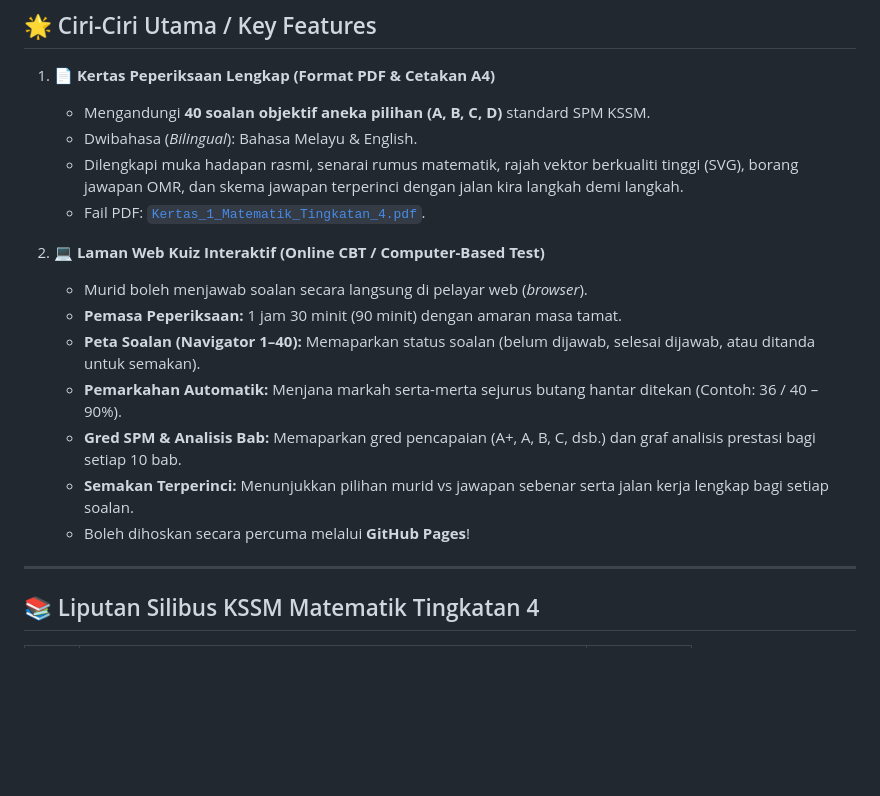
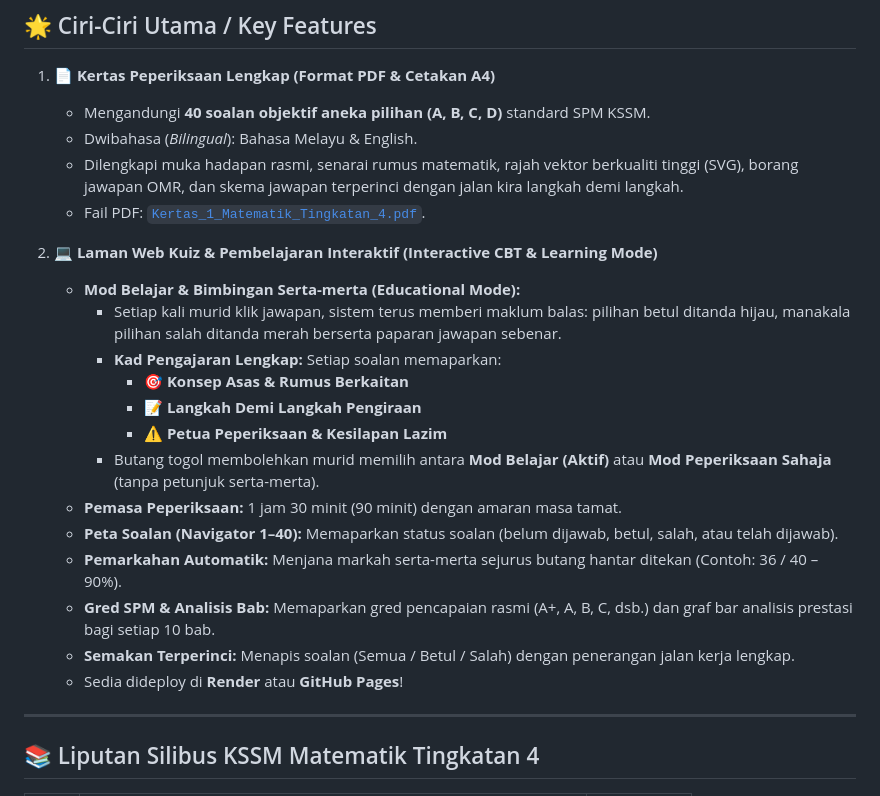
Before and after one commit to austhegreat/School-Paper, a Markdown page: README.md, the part around the change. Drawn GitHub-style; blank space fills up the shorter version.

Commit message:
Update README with Educational Mode documentation

```diff
--- a/README.md
+++ b/README.md
@@ -17,14 +17,20 @@
    - Dilengkapi muka hadapan rasmi, senarai rumus matematik, rajah vektor berkualiti tinggi (SVG), borang jawapan OMR, dan skema jawapan terperinci dengan jalan kira langkah demi langkah.
    - Fail PDF: [`Kertas_1_Matematik_Tingkatan_4.pdf`](./Kertas_1_Matematik_Tingkatan_4.pdf).
 
-2. **💻 Laman Web Kuiz Interaktif (Online CBT / Computer-Based Test)**
-   - Murid boleh menjawab soalan secara langsung di pelayar web (*browser*).
+2. **💻 Laman Web Kuiz & Pembelajaran Interaktif (Interactive CBT & Learning Mode)**
+   - **Mod Belajar & Bimbingan Serta-merta (Educational Mode):**
+     - Setiap kali murid klik jawapan, sistem terus memberi maklum balas: pilihan betul ditanda hijau, manakala pilihan salah ditanda merah berserta paparan jawapan sebenar.
+     - **Kad Pengajaran Lengkap:** Setiap soalan memaparkan:
+       - 🎯 **Konsep Asas & Rumus Berkaitan**
+       - 📝 **Langkah Demi Langkah Pengiraan**
+       - ⚠️ **Petua Peperiksaan & Kesilapan Lazim**
+     - Butang togol membolehkan murid memilih antara **Mod Belajar (Aktif)** atau **Mod Peperiksaan Sahaja** (tanpa petunjuk serta-merta).
    - **Pemasa Peperiksaan:** 1 jam 30 minit (90 minit) dengan amaran masa tamat.
-   - **Peta Soalan (Navigator 1–40):** Memaparkan status soalan (belum dijawab, selesai dijawab, atau ditanda untuk semakan).
+   - **Peta Soalan (Navigator 1–40):** Memaparkan status soalan (belum dijawab, betul, salah, atau telah dijawab).
    - **Pemarkahan Automatik:** Menjana markah serta-merta sejurus butang hantar ditekan (Contoh: 36 / 40 &ndash; 90%).
-   - **Gred SPM & Analisis Bab:** Memaparkan gred pencapaian (A+, A, B, C, dsb.) dan graf analisis prestasi bagi setiap 10 bab.
-   - **Semakan Terperinci:** Menunjukkan pilihan murid vs jawapan sebenar serta jalan kerja lengkap bagi setiap soalan.
-   - Boleh dihoskan secara percuma melalui **GitHub Pages**!
+   - **Gred SPM & Analisis Bab:** Memaparkan gred pencapaian rasmi (A+, A, B, C, dsb.) dan graf bar analisis prestasi bagi setiap 10 bab.
+   - **Semakan Terperinci:** Menapis soalan (Semua / Betul / Salah) dengan penerangan jalan kerja lengkap.
+   - Sedia dideploy di **Render** atau **GitHub Pages**!
 
 ---
 
```
